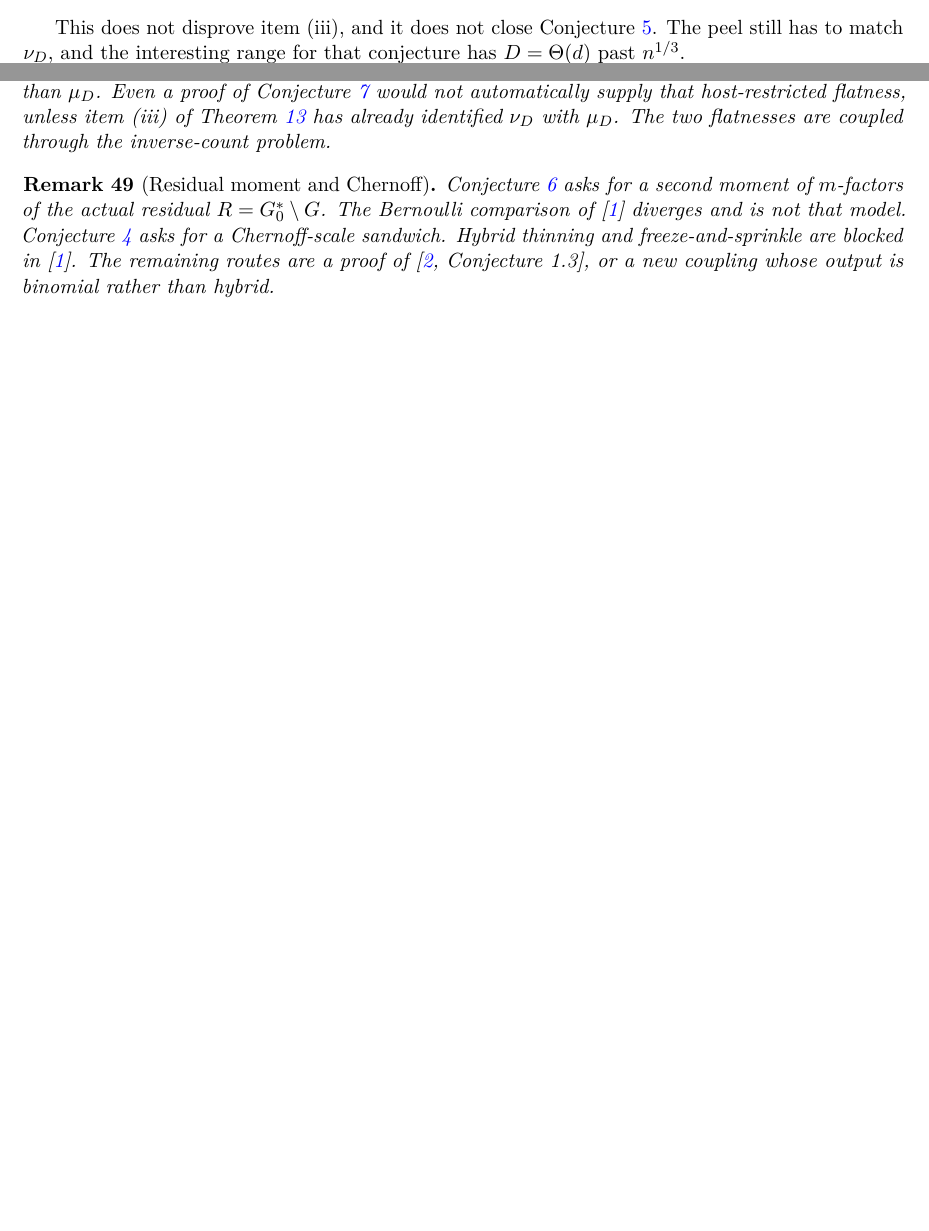
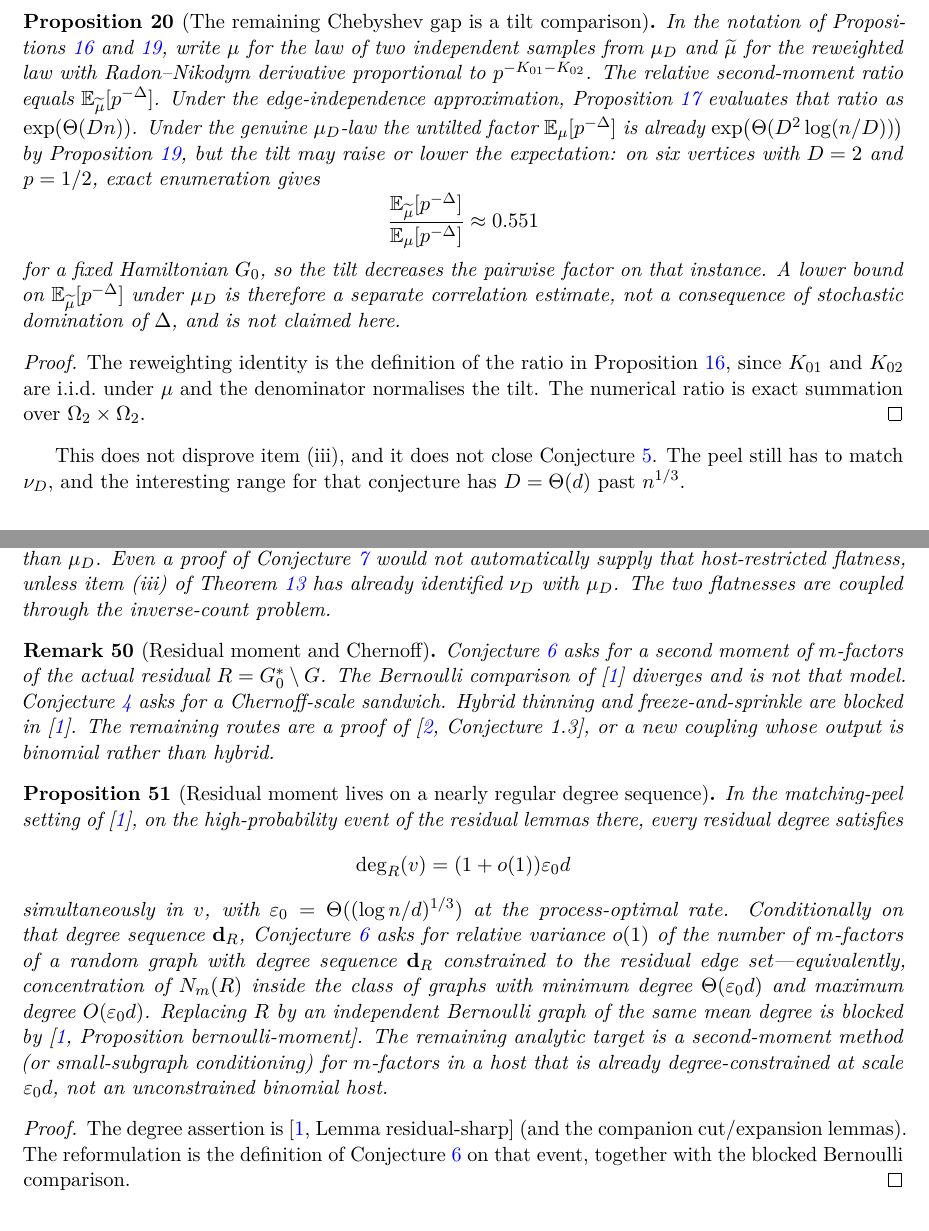
Before and after one commit to AgenticOp-io/regular-plus-one-monotonicity, a LaTeX paper (v2/paper/main.tex): two parts of pages 6 and 17 of 19 before the commit and two parts of pages 7 and 18 of 20 after it, joined at a grey line, cut at the place of the change, the shorter picture padded with empty space. Compiled offline with pdfLaTeX.

Commit message:
Isolate the mu_D Chebyshev gap as a tilt comparison (decreases on n=6), and place residual-moment on the nearly regular degree window.

```diff
--- a/v2/paper/main.tex
+++ b/v2/paper/main.tex
@@ -501,6 +501,40 @@ claim, as in Remark~\ref{rem:host-chebyshev}.
 \begin{proof}
 Convexity of \(x\mapsto p^{-x}\) on \(\mathbb R\) for \(p\in(0,1)\) is Jensen's
 inequality, and the mean of \(\Delta\) is Proposition~\ref{prop:off-host}.
+\end{proof}
+
+\begin{proposition}[The remaining Chebyshev gap is a tilt comparison]
+\label{prop:tilt-gap}
+In the notation of Propositions~\ref{prop:host-count-second}
+and~\ref{prop:untilted-tilt}, write \(\mu\) for the law of two independent
+samples from \(\mu_D\) and \(\widetilde\mu\) for the reweighted law with
+Radon--Nikodym derivative proportional to \(p^{-K_{01}-K_{02}}\).
+The relative second-moment ratio equals \(\EE_{\widetilde\mu}[p^{-\Delta}]\).
+Under the edge-independence approximation,
+Proposition~\ref{prop:indep-rv-closed} evaluates that ratio as
+\(\exp(\Theta(Dn))\).
+Under the genuine \(\mu_D\)-law the untilted factor
+\(\EE_{\mu}[p^{-\Delta}]\) is already
+\(\exp\bigl(\Theta(D^2\log(n/D))\bigr)\) by Proposition~\ref{prop:untilted-tilt},
+but the tilt may raise or lower the expectation: on six vertices with
+\(D=2\) and \(p=1/2\), exact enumeration gives
+\[
+\frac{\EE_{\widetilde\mu}[p^{-\Delta}]}{\EE_{\mu}[p^{-\Delta}]}
+\approx
+0.551
+\]
+for a fixed Hamiltonian \(G_0\), so the tilt decreases the pairwise factor on
+that instance.
+A lower bound on \(\EE_{\widetilde\mu}[p^{-\Delta}]\) under \(\mu_D\) is
+therefore a separate correlation estimate, not a consequence of stochastic
+domination of \(\Delta\), and is not claimed here.
+\end{proposition}
+
+\begin{proof}
+The reweighting identity is the definition of the ratio in
+Proposition~\ref{prop:host-count-second}, since \(K_{01}\) and \(K_{02}\) are
+i.i.d.\ under \(\mu\) and the denominator normalises the tilt.
+The numerical ratio is exact summation over \(\Omega_2\times\Omega_2\).
 \end{proof}
 
 This does not disprove item (iii), and it does not close
@@ -1574,6 +1608,35 @@ The remaining routes are a proof of~\cite[Conjecture~1.3]{BIM25}, or a new
 coupling whose output is binomial rather than hybrid.
 \end{remark}
 
+\begin{proposition}[Residual moment lives on a nearly regular degree sequence]
+\label{prop:residual-nearly-reg}
+In the matching-peel setting of~\cite{PlusOneV1}, on the high-probability event
+of the residual lemmas there, every residual degree satisfies
+\[
+\deg_R(v)=(1+o(1))\varepsilon_0 d
+\]
+simultaneously in \(v\), with \(\varepsilon_0=\Theta((\log n/d)^{1/3})\) at the
+process-optimal rate.
+Conditionally on that degree sequence \(\mathbf{d}_R\), Conjecture~\ref{conj:residual-moment}
+asks for relative variance \(o(1)\) of the number of \(m\)-factors of a random
+graph with degree sequence \(\mathbf{d}_R\) constrained to the residual edge
+set---equivalently, concentration of \(N_m(R)\) inside the class of graphs with
+minimum degree \(\Theta(\varepsilon_0 d)\) and maximum degree
+\(O(\varepsilon_0 d)\).
+Replacing \(R\) by an independent Bernoulli graph of the same mean degree is
+blocked by~\cite[Proposition~bernoulli-moment]{PlusOneV1}.
+The remaining analytic target is a second-moment method (or small-subgraph
+conditioning) for \(m\)-factors in a host that is already degree-constrained at
+scale \(\varepsilon_0 d\), not an unconstrained binomial host.
+\end{proposition}
+
+\begin{proof}
+The degree assertion is~\cite[Lemma~residual-sharp]{PlusOneV1} (and the
+companion cut/expansion lemmas).
+The reformulation is the definition of Conjecture~\ref{conj:residual-moment}
+on that event, together with the blocked Bernoulli comparison.
+\end{proof}
+
 \section{Program}
 \label{sec:program}
 
```
Also changed, not shown: v2/notes/STATUS.md (+7 -9 lines), v2/notes/small-n-inv.md (+9 -0 lines), v2/notes/wolfram-checks.md (+20 -0 lines), v2/paper/main.tex (4 more changed lines), 1 other file.
